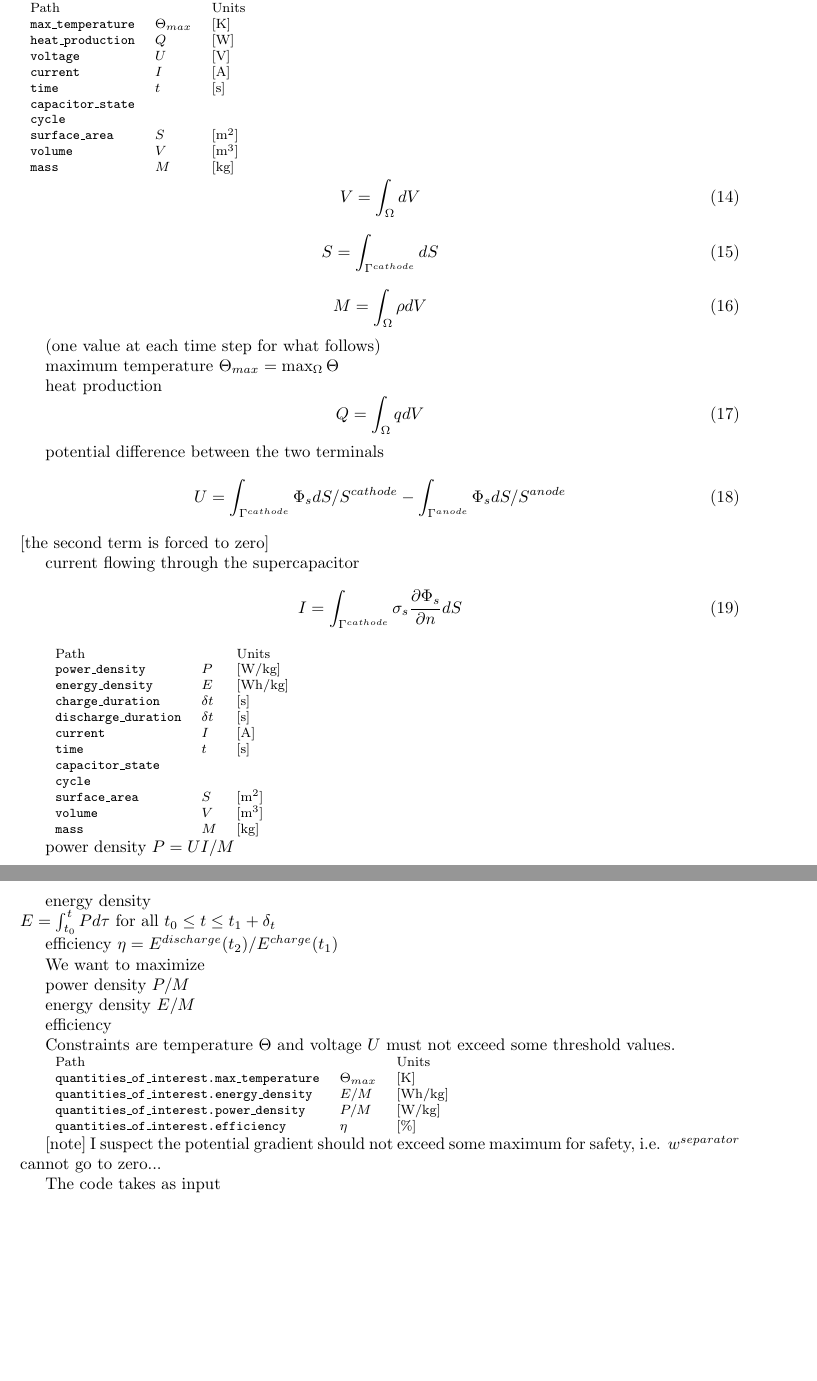
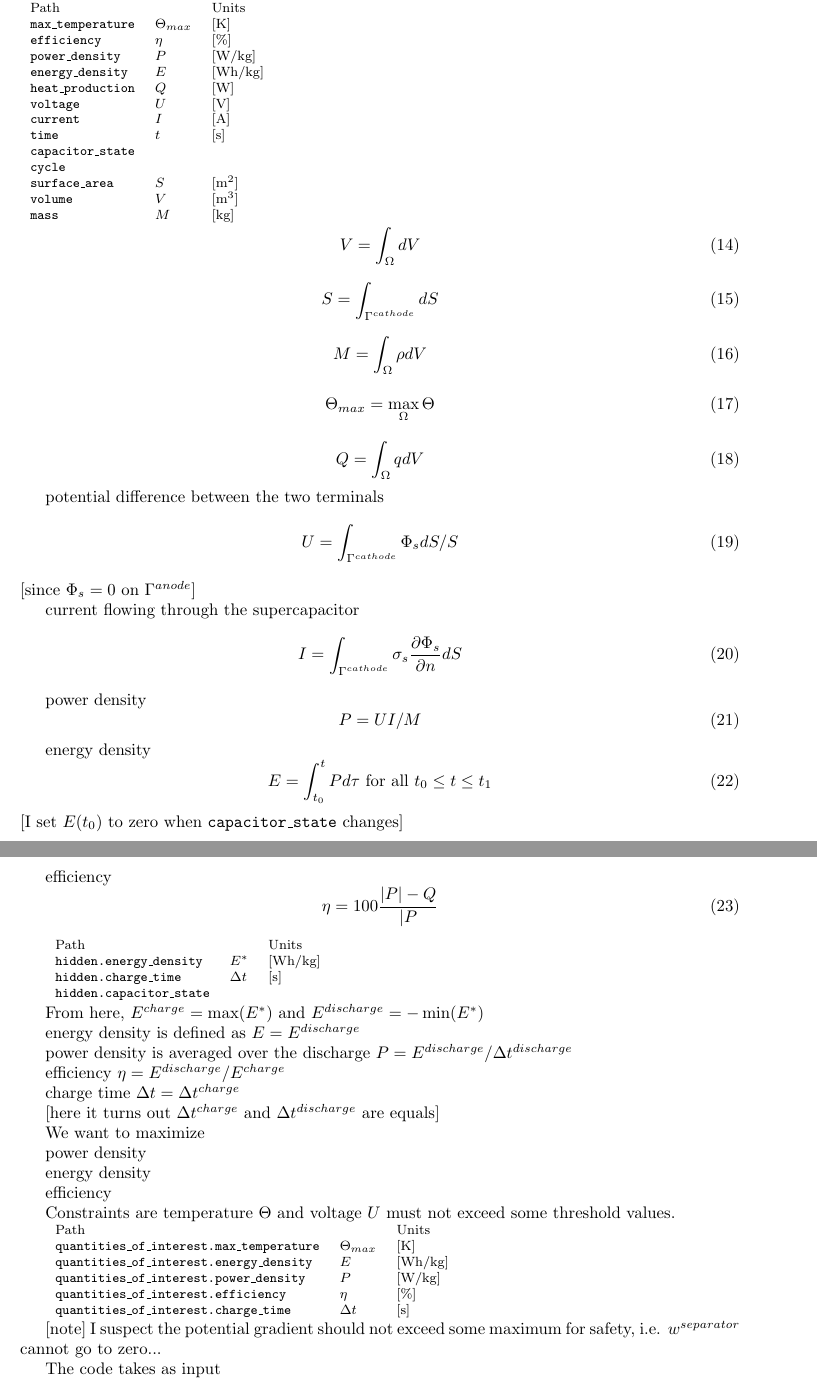
Before and after one commit to ORNL-CEES/Cap, a LaTeX document (doc/doc.tex): two parts of pages 4 and 5 of 12, joined at a grey line, cut so that both start at the same text, the shorter picture padded with empty space. Compiled offline with pdfLaTeX.

Commit message:
cleaning up doc

```diff
--- a/doc/doc.tex
+++ b/doc/doc.tex
@@ -238,20 +238,22 @@ The code outputs
 \texttt{output\_params} \\
 {\footnotesize
 \begin{tabular}{llll}
-Path                      &                & Units \\
-\texttt{max\_temperature} & $\Theta_{max}$ & [K] \\
-\texttt{heat\_production} & $Q$            & [W] \\
-\texttt{voltage}          & $U$            & [V] \\
-\texttt{current}          & $I$            & [A] \\
-\texttt{time}             & $t$            & [s] \\
-\texttt{capacitor\_state} \\
-\texttt{cycle}            \\
-\texttt{surface\_area}    & $S$           & [m$^2$] \\
-\texttt{volume}           & $V$           & [m$^3$] \\
-\texttt{mass}             & $M$           & [kg]    \\
+Path                      &                & Units   \\
+\texttt{max\_temperature} & $\Theta_{max}$ & [K]     \\
+\texttt{efficiency}       & $\eta$         & [\%]    \\
+\texttt{power\_density}   & $P$            & [W/kg]  \\
+\texttt{energy\_density}  & $E$            & [Wh/kg] \\
+\texttt{heat\_production} & $Q$            & [W]     \\
+\texttt{voltage}          & $U$            & [V]     \\
+\texttt{current}          & $I$            & [A]     \\
+\texttt{time}             & $t$            & [s]     \\
+\texttt{capacitor\_state}                            \\
+\texttt{cycle}                                       \\
+\texttt{surface\_area}    & $S$           & [m$^2$]  \\
+\texttt{volume}           & $V$           & [m$^3$]  \\
+\texttt{mass}             & $M$           & [kg]     \\
 \end{tabular}
 }
-
 
 \begin{equation}
 V = \int_\Omega dV
@@ -265,63 +267,71 @@ S = \int_{\Gamma^{cathode}} dS
 M = \int_{\Omega} \rho dV
 \end{equation}
 
-(one value at each time step for what follows)
+\begin{equation}
+\Theta_{max} = \max_{\Omega} \Theta
+\end{equation}
 
-maximum temperature $\Theta_{max} = \max_{\Omega} \Theta$
-
-heat production
 \begin{equation}
 Q = \int_\Omega q dV
 \end{equation}
 
-
 potential difference between the two terminals
 \begin{equation}
-U = \int_{\Gamma^{cathode}} \Phi_s dS / S^{cathode}
-- \int_{\Gamma^{anode}} \Phi_s dS / S^{anode}
+U = \int_{\Gamma^{cathode}} \Phi_s dS / S
 \end{equation}
-[the second term is forced to zero]
+[since $\Phi_s=0$ on $\Gamma^{anode}$]
 
 current flowing through the supercapacitor
 \begin{equation}
 I = \int_{\Gamma^{cathode}} \sigma_s \frac{\partial \Phi_s}{\partial n} dS
 \end{equation}
 
+power density
+\begin{equation}
+P=UI/M
+\end{equation}
+
+energy density
+\begin{equation}
+E=\int_{t_0}^{t} P d\tau \text{\ for\ all\ } t_0 \leq t \leq t_1
+\end{equation}
+[I set $E(t_0)$ to zero when \texttt{capacitor\_state} changes]
+
+efficiency
+\begin{equation}
+\eta=100\frac{|P|-Q}{|P}
+\end{equation}
+
+
+
 
 {\footnotesize
 \begin{tabular}{llll}
-Path                         &                & Units   \\
-\texttt{power\_density}      & $P$            & [W/kg]  \\
-\texttt{energy\_density}     & $E$            & [Wh/kg] \\
-\texttt{charge\_duration}    & $\delta t$     & [s] \\
-\texttt{discharge\_duration} & $\delta t$     & [s] \\
-\texttt{current}          & $I$            & [A] \\
-\texttt{time}             & $t$            & [s] \\
-\texttt{capacitor\_state} \\
-\texttt{cycle}            \\
-\texttt{surface\_area}    & $S$           & [m$^2$] \\
-\texttt{volume}           & $V$           & [m$^3$] \\
-\texttt{mass}             & $M$           & [kg]    \\
+Path                             &                & Units   \\
+\texttt{hidden.energy\_density}  & $E^*$          & [Wh/kg] \\
+\texttt{hidden.charge\_time}     & $\Delta t$     & [s]     \\
+\texttt{hidden.capacitor\_state}                            \\
 \end{tabular}
 }
 
 
+From here, $E^{charge} = \max(E^*)$ and $E^{discharge} = - \min(E^*)$
 
+energy density is defined as $E=E^{discharge}$
 
-power density $P=UI/M$
+power density is averaged over the discharge $P=E^{discharge}/\Delta t^{discharge}$
 
-energy density \\
-$E=\int_{t_0}^{t} P d\tau \text{\ for\ all\ } t_0 \leq t \leq t_1+\delta_t$
+efficiency $\eta=E^{discharge}/E^{charge}$
 
+charge time $\Delta t=\Delta t^{charge}$
 
-
-efficiency $\eta=E^{discharge}(t_2)/E^{charge}(t_1)$
+[here it turns out $\Delta t^{charge}$ and $\Delta t^{discharge}$ are equals]
 
 We want to maximize
 
-power density $P/M$
+power density
 
-energy density $E/M$
+energy density
 
 efficiency
 
@@ -332,9 +342,10 @@ temperature $\Theta$ and voltage $U$ must not exceed some threshold values.
 \begin{tabular}{llll}
 Path                      &     & Units \\
 \texttt{quantities\_of\_interest.max\_temperature} & $\Theta_{max}$ & [K] \\
-\texttt{quantities\_of\_interest.energy\_density}  & $E/M$          & [Wh/kg] \\
-\texttt{quantities\_of\_interest.power\_density}   & $P/M$          & [W/kg] \\
+\texttt{quantities\_of\_interest.energy\_density}  & $E$            & [Wh/kg] \\
+\texttt{quantities\_of\_interest.power\_density}   & $P$            & [W/kg] \\
 \texttt{quantities\_of\_interest.efficiency}       & $\eta$         & [\%] \\
+\texttt{quantities\_of\_interest.charge\_time}     & $\Delta t$     & [s]  \\
 \end{tabular}
 }
 
```
Also changed, not shown: doc/doc.tex (10 more changed lines), 1 other file.
